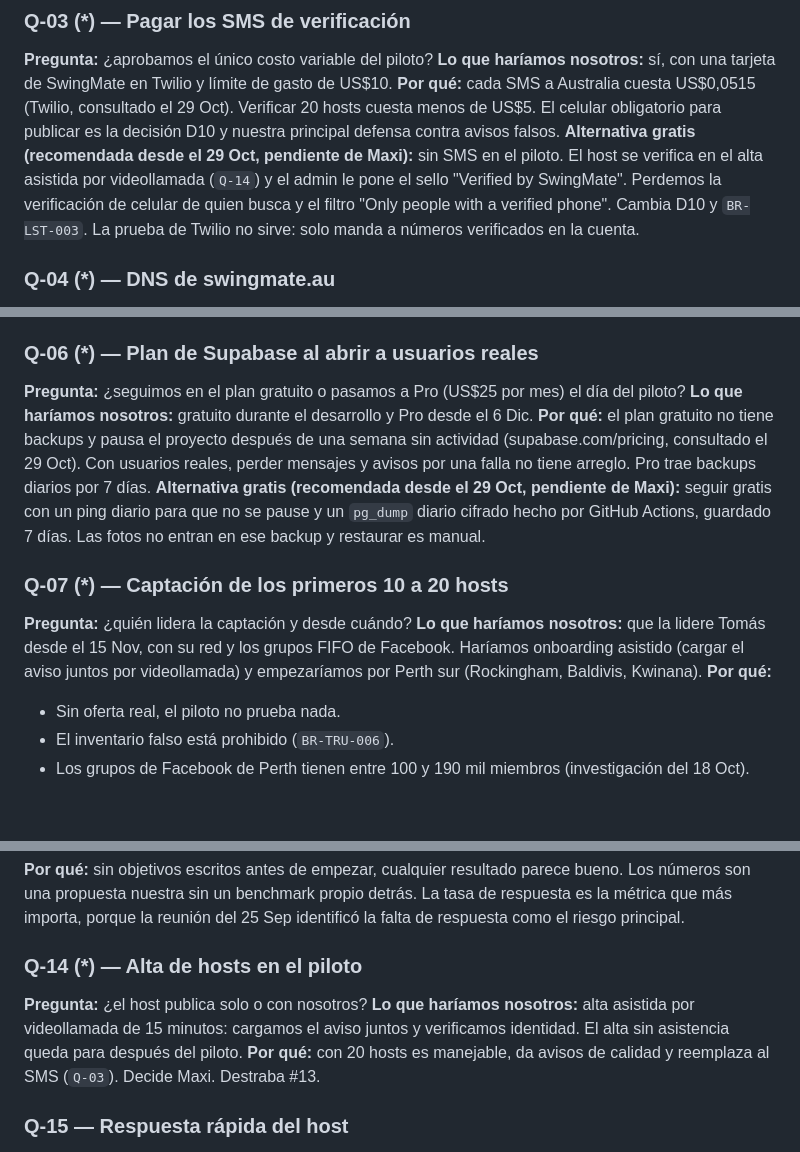
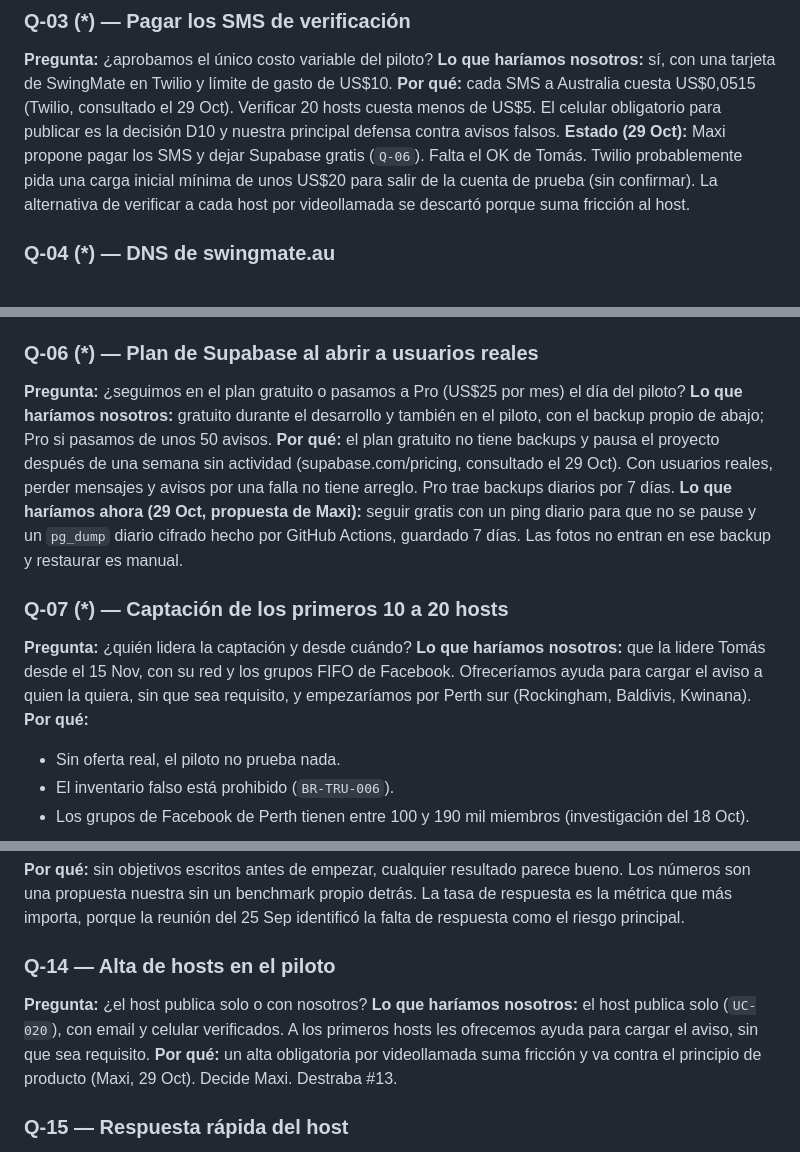
Before and after one commit to malbeldas/swingmate, a Markdown page: specs/decision-log.md, 3 parts joined by grey strips. Rendered like a GitHub page; blank space fills up the shorter version.

Commit message:
Decision log: SMS pagos y Supabase gratis con backup propio; alta de hosts sin videollamada obligatoria
Co-Authored-By: Claude Opus 5.5 <noreply@anthropic.com>
Claude-Session: https://claude.ai/code/session_01GE6D1WzUAPs6wTUyJN694N

```diff
--- a/specs/decision-log.md
+++ b/specs/decision-log.md
@@ -51,7 +51,7 @@ Las que bloquean el piloto del 6 Dic están marcadas con (\*).
 **Pregunta:** ¿aprobamos el único costo variable del piloto?
 **Lo que haríamos nosotros:** sí, con una tarjeta de SwingMate en Twilio y límite de gasto de US$10.
 **Por qué:** cada SMS a Australia cuesta US$0,0515 (Twilio, consultado el 29 Oct). Verificar 20 hosts cuesta menos de US$5. El celular obligatorio para publicar es la decisión D10 y nuestra principal defensa contra avisos falsos.
-**Alternativa gratis (recomendada desde el 29 Oct, pendiente de Maxi):** sin SMS en el piloto. El host se verifica en el alta asistida por videollamada (`Q-14`) y el admin le pone el sello "Verified by SwingMate". Perdemos la verificación de celular de quien busca y el filtro "Only people with a verified phone". Cambia D10 y `BR-LST-003`. La prueba de Twilio no sirve: solo manda a números verificados en la cuenta.
+**Estado (29 Oct):** Maxi propone pagar los SMS y dejar Supabase gratis (`Q-06`). Falta el OK de Tomás. Twilio probablemente pida una carga inicial mínima de unos US$20 para salir de la cuenta de prueba (sin confirmar). La alternativa de verificar a cada host por videollamada se descartó porque suma fricción al host.
 
 ### Q-04 (\*) — DNS de swingmate.au
 **Pregunta:** ¿Tomás puede cargar los registros DNS del dominio?
@@ -69,13 +69,13 @@ Mientras tanto se desarrolla en `malbeldas.github.io/swingmate`.
 
 ### Q-06 (\*) — Plan de Supabase al abrir a usuarios reales
 **Pregunta:** ¿seguimos en el plan gratuito o pasamos a Pro (US$25 por mes) el día del piloto?
-**Lo que haríamos nosotros:** gratuito durante el desarrollo y Pro desde el 6 Dic.
+**Lo que haríamos nosotros:** gratuito durante el desarrollo y también en el piloto, con el backup propio de abajo; Pro si pasamos de unos 50 avisos.
 **Por qué:** el plan gratuito no tiene backups y pausa el proyecto después de una semana sin actividad (supabase.com/pricing, consultado el 29 Oct). Con usuarios reales, perder mensajes y avisos por una falla no tiene arreglo. Pro trae backups diarios por 7 días.
-**Alternativa gratis (recomendada desde el 29 Oct, pendiente de Maxi):** seguir gratis con un ping diario para que no se pause y un `pg_dump` diario cifrado hecho por GitHub Actions, guardado 7 días. Las fotos no entran en ese backup y restaurar es manual.
+**Lo que haríamos ahora (29 Oct, propuesta de Maxi):** seguir gratis con un ping diario para que no se pause y un `pg_dump` diario cifrado hecho por GitHub Actions, guardado 7 días. Las fotos no entran en ese backup y restaurar es manual.
 
 ### Q-07 (\*) — Captación de los primeros 10 a 20 hosts
 **Pregunta:** ¿quién lidera la captación y desde cuándo?
-**Lo que haríamos nosotros:** que la lidere Tomás desde el 15 Nov, con su red y los grupos FIFO de Facebook. Haríamos onboarding asistido (cargar el aviso juntos por videollamada) y empezaríamos por Perth sur (Rockingham, Baldivis, Kwinana).
+**Lo que haríamos nosotros:** que la lidere Tomás desde el 15 Nov, con su red y los grupos FIFO de Facebook. Ofreceríamos ayuda para cargar el aviso a quien la quiera, sin que sea requisito, y empezaríamos por Perth sur (Rockingham, Baldivis, Kwinana).
 **Por qué:**
 - Sin oferta real, el piloto no prueba nada.
 - El inventario falso está prohibido (`BR-TRU-006`).
@@ -137,10 +137,10 @@ En features y extras FIFO el "+" va tal cual (`BR-LST-006`).
 
 **Por qué:** sin objetivos escritos antes de empezar, cualquier resultado parece bueno. Los números son una propuesta nuestra sin un benchmark propio detrás. La tasa de respuesta es la métrica que más importa, porque la reunión del 25 Sep identificó la falta de respuesta como el riesgo principal.
 
-### Q-14 (\*) — Alta de hosts en el piloto
+### Q-14 — Alta de hosts en el piloto
 **Pregunta:** ¿el host publica solo o con nosotros?
-**Lo que haríamos nosotros:** alta asistida por videollamada de 15 minutos: cargamos el aviso juntos y verificamos identidad. El alta sin asistencia queda para después del piloto.
-**Por qué:** con 20 hosts es manejable, da avisos de calidad y reemplaza al SMS (`Q-03`). Decide Maxi. Destraba #13.
+**Lo que haríamos nosotros:** el host publica solo (`UC-020`), con email y celular verificados. A los primeros hosts les ofrecemos ayuda para cargar el aviso, sin que sea requisito.
+**Por qué:** un alta obligatoria por videollamada suma fricción y va contra el principio de producto (Maxi, 29 Oct). Decide Maxi. Destraba #13.
 
 ### Q-15 — Respuesta rápida del host
 **Pregunta:** ¿qué hace un host que no puede recibir a quien le escribe?
```
